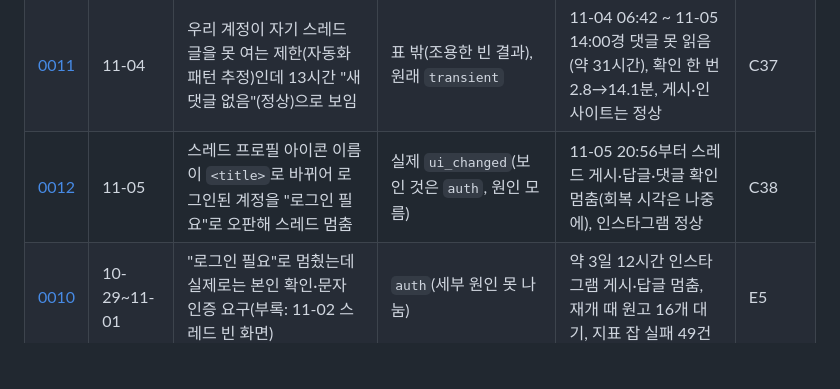
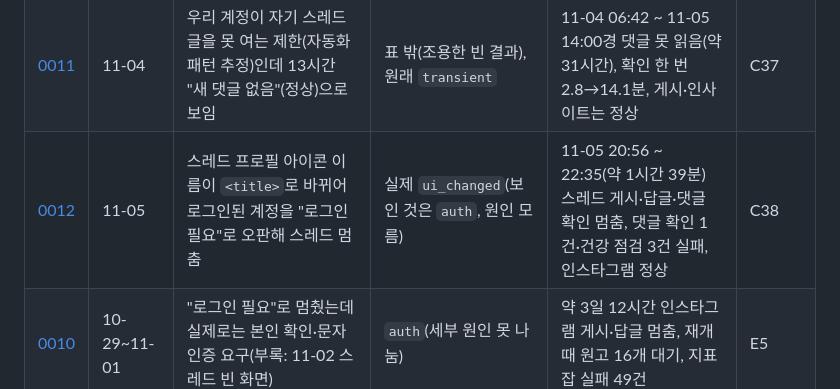
Before and after one commit to idktomorrow/non-sleep-marketer, a Markdown page: docs/incidents/README.md, the part around the change. Rendered like a GitHub page; blank space fills up the shorter version.

Commit message:
docs(incidents): record recovery of 0012
회복 시각 22:35(재시작 6분 뒤 건강 점검에서 자동 해제), 멈춘 기간 약 1시간 39분,
실패 건수(댓글 확인 1건, 건강 점검 3건), 발견 경위 정정.

Co-Authored-By: Claude Opus 5.5 <noreply@anthropic.com>

```diff
--- a/docs/incidents/README.md
+++ b/docs/incidents/README.md
@@ -21,7 +21,7 @@
 | [0008](0008-2026-10-26-restart-paused-platforms.md) | 10-26 | 재시작 중 끊긴 호출로 두 플랫폼 멈춤 | `transient`(health가 멈춤) | 약 31분 멈춤, 오보 알림 2건 | #111, E4 |
 | [0009](0009-2026-10-27-aside-unsupported-command.md) | 10-27 | Aside "Unsupported command" 1회 | `transient` | 댓글 확인 1회, 5분 뒤 정상 | 없음 |
 | [0011](0011-2026-11-04-threads-post-not-loading.md) | 11-04 | 우리 계정이 자기 스레드 글을 못 여는 제한(자동화 패턴 추정)인데 13시간 "새 댓글 없음"(정상)으로 보임 | 표 밖(조용한 빈 결과), 원래 `transient` | 11-04 06:42 ~ 11-05 14:00경 댓글 못 읽음(약 31시간), 확인 한 번 2.8→14.1분, 게시·인사이트는 정상 | C37 |
-| [0012](0012-2026-11-05-threads-profile-icon-title.md) | 11-05 | 스레드 프로필 아이콘 이름이 `<title>`로 바뀌어 로그인된 계정을 "로그인 필요"로 오판해 스레드 멈춤 | 실제 `ui_changed`(보인 것은 `auth`, 원인 모름) | 11-05 20:56부터 스레드 게시·답글·댓글 확인 멈춤(회복 시각은 나중에), 인스타그램 정상 | C38 |
+| [0012](0012-2026-11-05-threads-profile-icon-title.md) | 11-05 | 스레드 프로필 아이콘 이름이 `<title>`로 바뀌어 로그인된 계정을 "로그인 필요"로 오판해 스레드 멈춤 | 실제 `ui_changed`(보인 것은 `auth`, 원인 모름) | 11-05 20:56 ~ 22:35(약 1시간 39분) 스레드 게시·답글·댓글 확인 멈춤, 댓글 확인 1건·건강 점검 3건 실패, 인스타그램 정상 | C38 |
 | [0010](0010-2026-10-29-instagram-login-challenge.md) | 10-29~11-01 | "로그인 필요"로 멈췄는데 실제로는 본인 확인·문자 인증 요구(부록: 11-02 스레드 빈 화면) | `auth`(세부 원인 못 나눔) | 약 3일 12시간 인스타그램 게시·답글 멈춤, 재개 때 원고 16개 대기, 지표 잡 실패 49건 | E5 |
 
 ## 9건에서 보이는 것
```
Also changed, not shown: docs/incidents/0012-2026-11-05-threads-profile-icon-title.md (+5 -6 lines).
